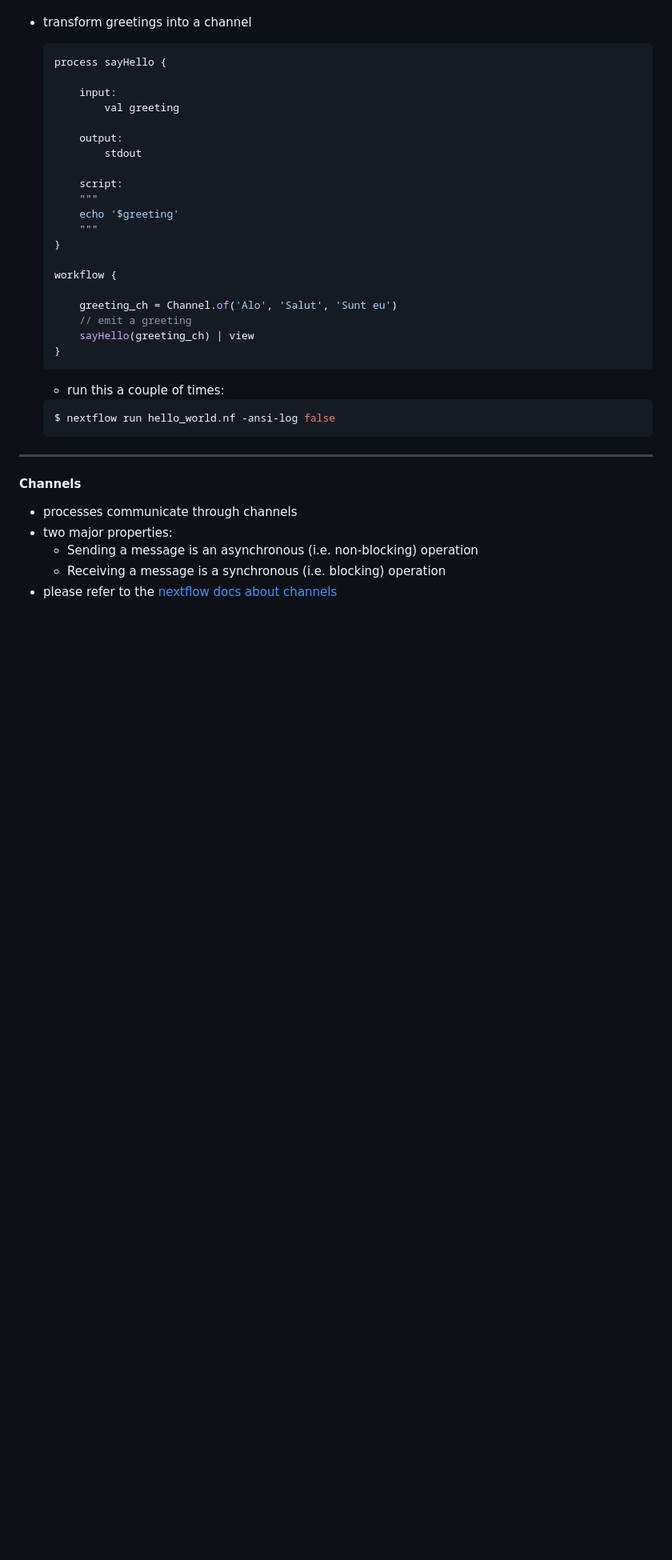
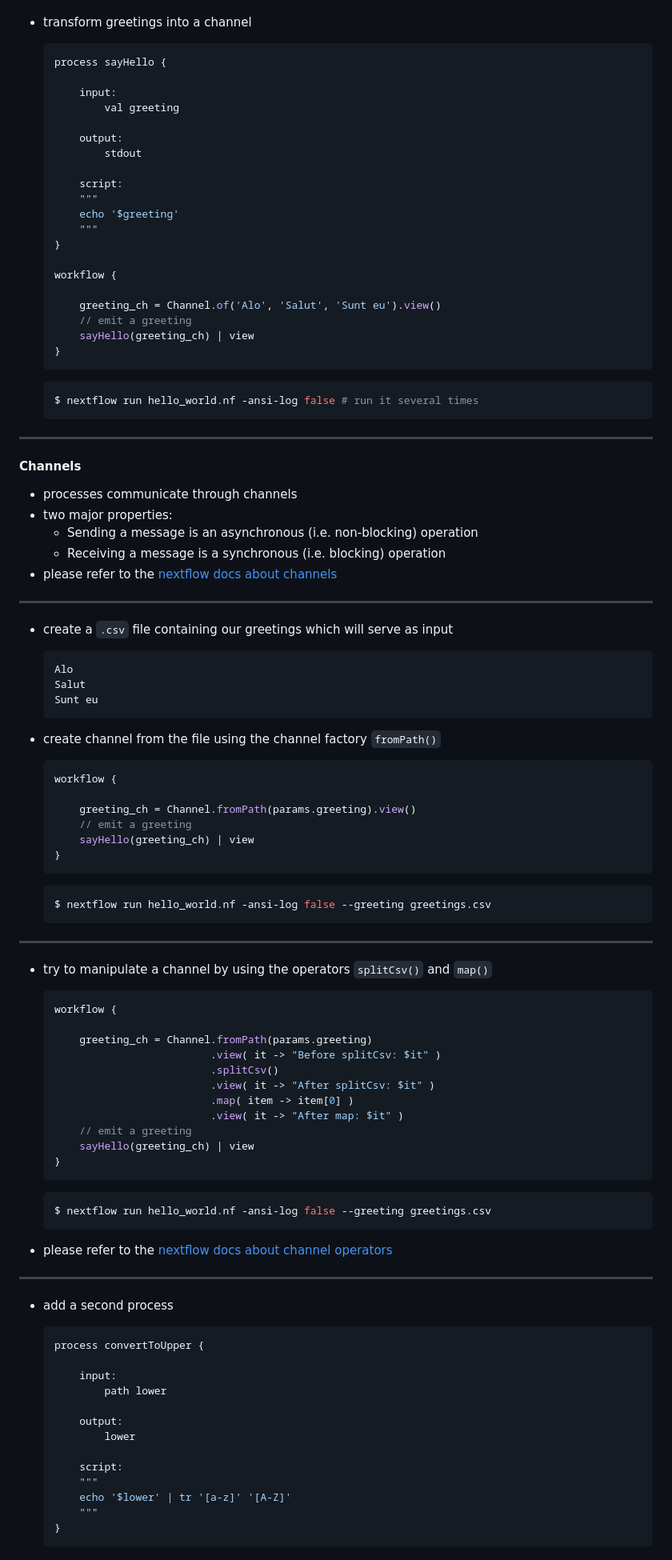
Before and after one commit to InPreD/25-06_bioinfo_ws, a Markdown page: bioinfo_ws/README.md, the part around the change printed below. Shown: that part at 80% size. GitHub-like rendering; blank space fills up the shorter version.

Commit message:
docs: more on channels and workflow

````diff
--- a/bioinfo_ws/README.md
+++ b/bioinfo_ws/README.md
@@ -463,16 +463,14 @@ workflow {
 
   workflow {
 
-      greeting_ch = Channel.of('Alo', 'Salut', 'Sunt eu')
+      greeting_ch = Channel.of('Alo', 'Salut', 'Sunt eu').view()
       // emit a greeting
       sayHello(greeting_ch) | view
   }
   ```
 
-  - run this a couple of times:
-
   ```bash
-  $ nextflow run hello_world.nf -ansi-log false
+  $ nextflow run hello_world.nf -ansi-log false # run it several times
   ```
 
 ---
@@ -484,3 +482,73 @@ workflow {
   - Sending a message is an asynchronous (i.e. non-blocking) operation
   - Receiving a message is a synchronous (i.e. blocking) operation
 - please refer to the [nextflow docs about channels](https://www.nextflow.io/docs/latest/channel.html)
+
+---
+
+- create a `.csv` file containing our greetings which will serve as input
+
+  ```csv
+  Alo
+  Salut
+  Sunt eu
+  ```
+
+- create channel from the file using the channel factory `fromPath()`
+
+  ```java
+  workflow {
+
+      greeting_ch = Channel.fromPath(params.greeting).view()
+      // emit a greeting
+      sayHello(greeting_ch) | view
+  }
+  ```
+
+  ```bash
+  $ nextflow run hello_world.nf -ansi-log false --greeting greetings.csv
+  ```
+
+---
+
+- try to manipulate a channel by using the operators `splitCsv()` and `map()`
+
+  ```java
+  workflow {
+
+      greeting_ch = Channel.fromPath(params.greeting)
+                           .view( it -> "Before splitCsv: $it" )
+                           .splitCsv()
+                           .view( it -> "After splitCsv: $it" )
+                           .map( item -> item[0] )
+                           .view( it -> "After map: $it" )
+      // emit a greeting
+      sayHello(greeting_ch) | view
+  }
+  ```
+
+  ```bash
+  $ nextflow run hello_world.nf -ansi-log false --greeting greetings.csv
+  ```
+
+- please refer to the [nextflow docs about channel operators](https://www.nextflow.io/docs/latest/reference/operator.html)
+
+---
+
+- add a second process
+
+  ```java
+  process convertToUpper {
+
+      input:
+          path lower
+
+      output:
+          lower
+
+      script:
+      """
+      echo '$lower' | tr '[a-z]' '[A-Z]'
+      """
+  }
+  ```
+
````
Also changed, not shown: other parts of bioinfo_ws/README.md (+23 -1 lines).
